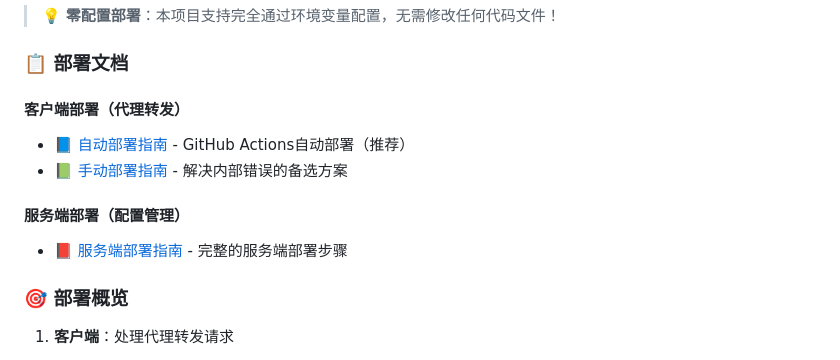
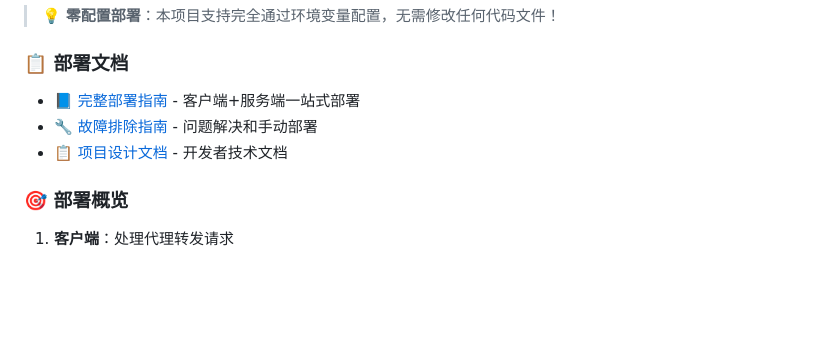
Before and after one commit to Await-d/cloudflare-workers-proxy, a Markdown page: README.md, the part around the change. GitHub-like rendering; blank space fills up the shorter version.

Commit message:
🔗 修复README.md中的无效文档链接：移除指向已删除文档的链接

```diff
--- a/README.md
+++ b/README.md
@@ -53,14 +53,9 @@ cloudflare-workers-proxy/
 
 ### 📋 部署文档
 
-#### 客户端部署（代理转发）
-
-- [📘 自动部署指南](./DEPLOYMENT.md) - GitHub Actions自动部署（推荐）
-- [📗 手动部署指南](./MANUAL_DEPLOY.md) - 解决内部错误的备选方案
-
-#### 服务端部署（配置管理）
-
-- [📕 服务端部署指南](./SERVER_DEPLOY.md) - 完整的服务端部署步骤
+- [📘 完整部署指南](./DEPLOYMENT.md) - 客户端+服务端一站式部署
+- [🔧 故障排除指南](./TROUBLESHOOTING.md) - 问题解决和手动部署
+- [📋 项目设计文档](./docs/design.md) - 开发者技术文档
 
 ### 🎯 部署概览
 
```
